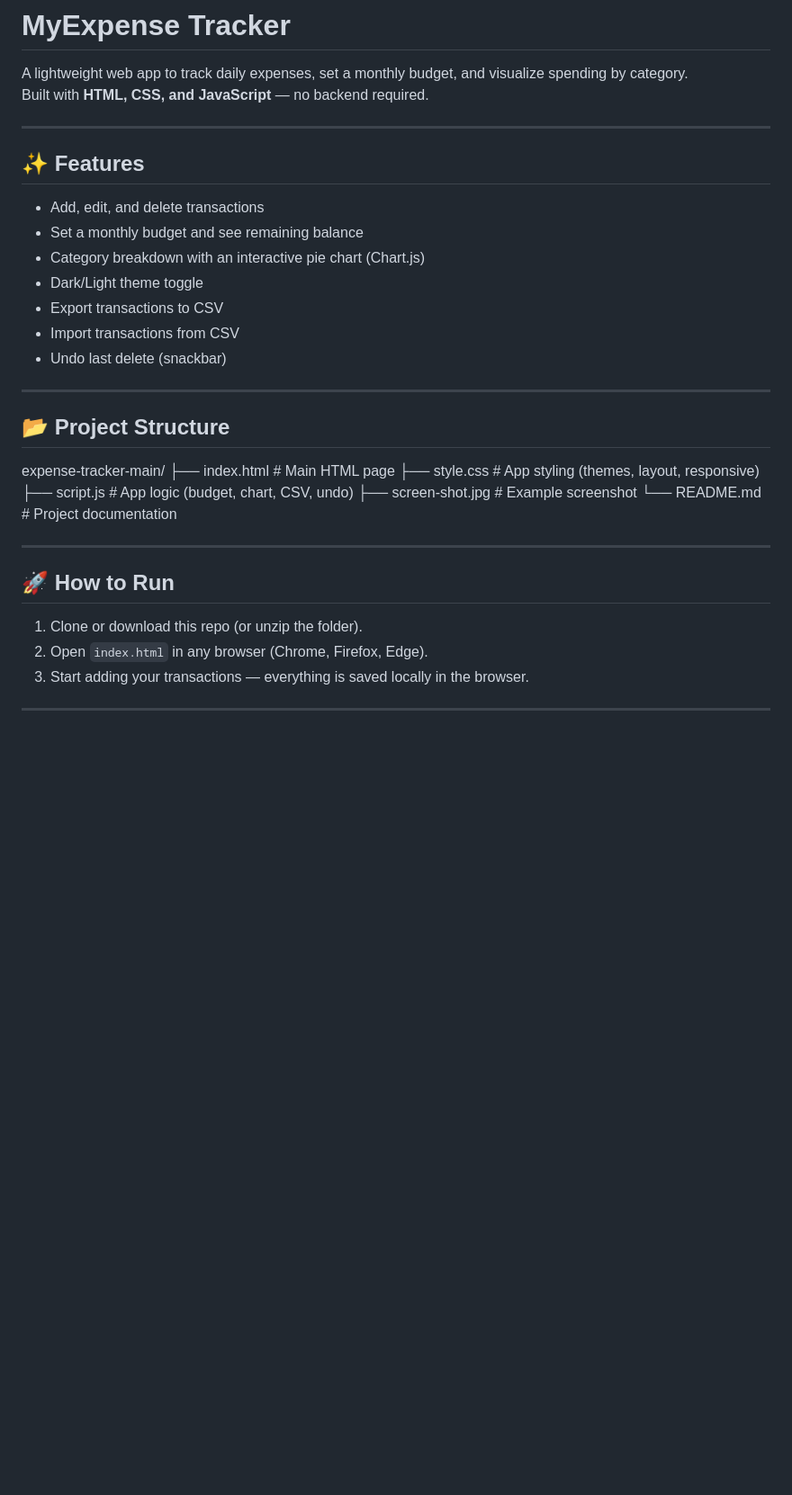
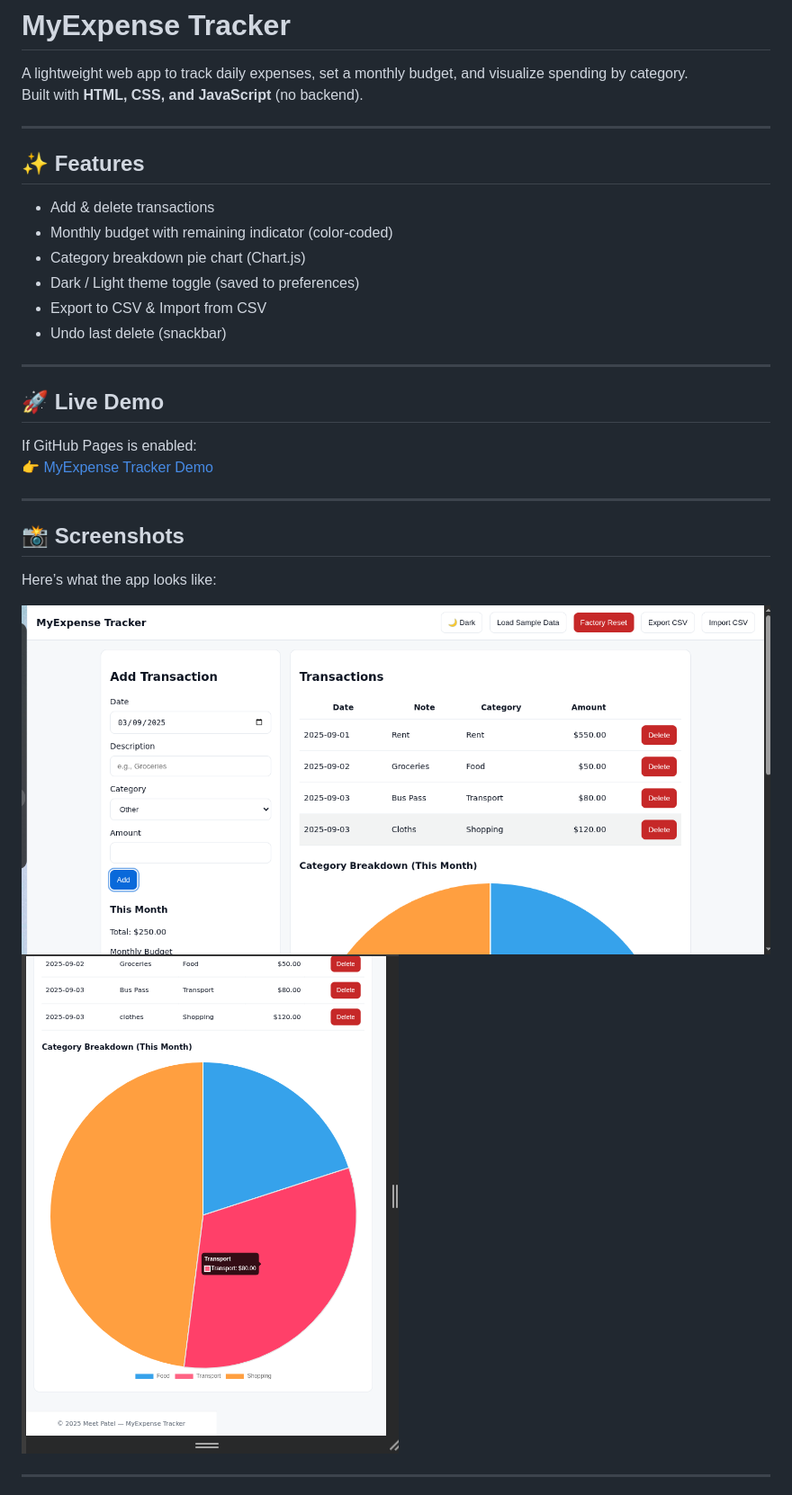
Before and after one commit to meet-innovate/myexpense-tracker, a Markdown page: README.md, the part around the change printed below. Shown: that part at 90% size. Drawn GitHub-style; pictures changed too: screenshot1.png (added), screenshot2.png (added); blank space fills up the shorter version.

Commit message:
Update README and add screenshots

```diff
--- a/README.md
+++ b/README.md
@@ -1,36 +1,31 @@
 # MyExpense Tracker
 
 A lightweight web app to track daily expenses, set a monthly budget, and visualize spending by category.
-Built with **HTML, CSS, and JavaScript** — no backend required.
+Built with **HTML, CSS, and JavaScript** (no backend).
 
 ---
 
 ## ✨ Features
-- Add, edit, and delete transactions
-- Set a monthly budget and see remaining balance
-- Category breakdown with an interactive pie chart (Chart.js)
-- Dark/Light theme toggle
-- Export transactions to CSV
-- Import transactions from CSV
+- Add & delete transactions
+- Monthly budget with remaining indicator (color-coded)
+- Category breakdown pie chart (Chart.js)
+- Dark / Light theme toggle (saved to preferences)
+- Export to CSV & Import from CSV
 - Undo last delete (snackbar)
 
 ---
 
-## 📂 Project Structure
-expense-tracker-main/
-├── index.html # Main HTML page
-├── style.css # App styling (themes, layout, responsive)
-├── script.js # App logic (budget, chart, CSV, undo)
-├── screen-shot.jpg # Example screenshot
-└── README.md # Project documentation
-
+## 🚀 Live Demo
+If GitHub Pages is enabled:
+👉 [MyExpense Tracker Demo](https://meet-innovate.github.io/myexpense-tracker/)
 
 ---
 
-## 🚀 How to Run
-1. Clone or download this repo (or unzip the folder).
-2. Open `index.html` in any browser (Chrome, Firefox, Edge).
-3. Start adding your transactions — everything is saved locally in the browser.
+## 📸 Screenshots
+Here’s what the app looks like:
+
+![MyExpense Tracker Screenshot 1](./screenshot1.png)
+![MyExpense Tracker Screenshot 2](./screenshot2.png)
 
 ---
 
```
Also changed, not shown: other parts of README.md (+21 -2 lines).
